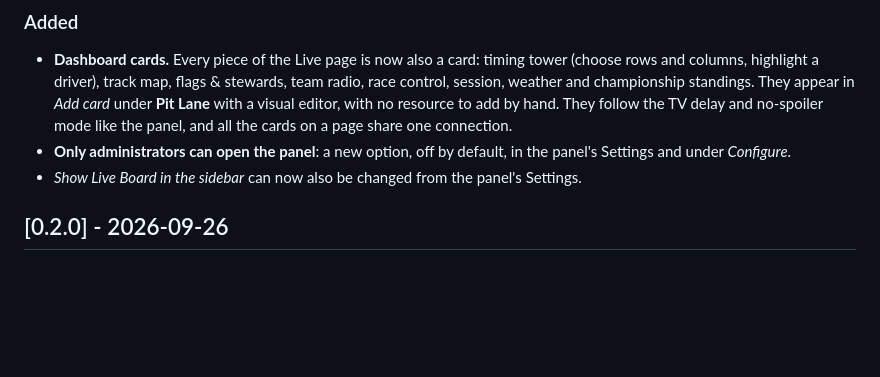
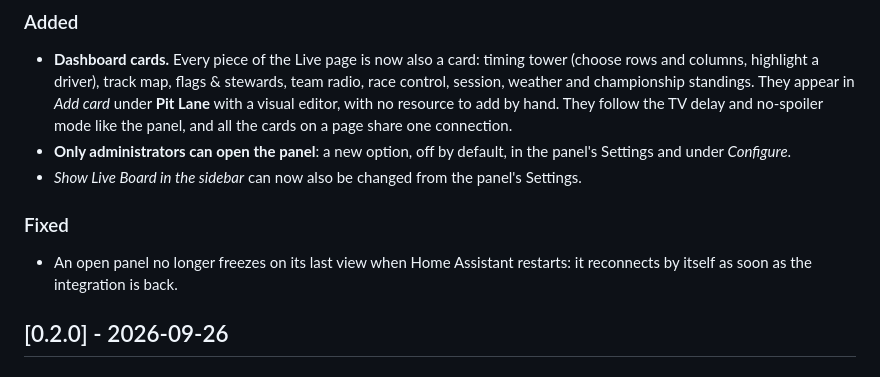
Before and after one commit to foyer-labs/Pit-Lane-Live-Board, a Markdown page: CHANGELOG.md, the part around the change. Drawn GitHub-style; blank space fills up the shorter version.

Commit message:
Note the reconnect fix in the changelog
Co-Authored-By: Claude Opus 5.5 <noreply@anthropic.com>

```diff
--- a/CHANGELOG.md
+++ b/CHANGELOG.md
@@ -18,6 +18,10 @@ under **Changed — read before updating**.
 - **Only administrators can open the panel**: a new option, off by default, in the
   panel's Settings and under *Configure*.
 - *Show Live Board in the sidebar* can now also be changed from the panel's Settings.
+
+### Fixed
+- An open panel no longer freezes on its last view when Home Assistant restarts:
+  it reconnects by itself as soon as the integration is back.
 
 ## [0.2.0] - 2026-09-26
 
```
